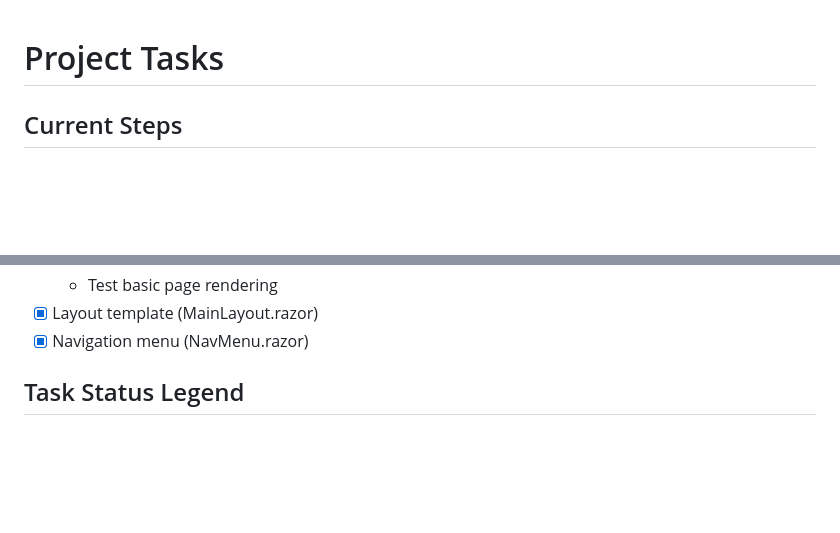
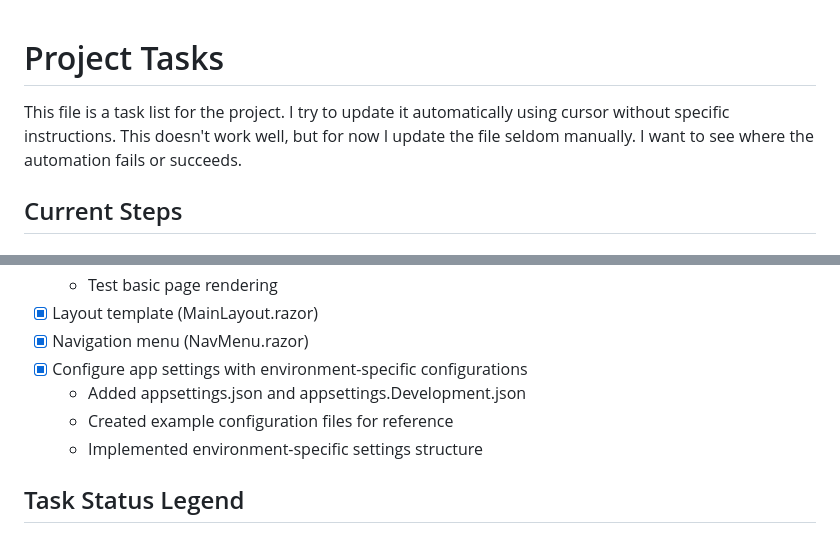
Before and after one commit to pstackebrandt/ModernWeb, a Markdown page: tasks/TASKS.md, 2 parts joined by grey strips. Rendered like a GitHub page; blank space fills up the shorter version.

```diff
--- a/tasks/TASKS.md
+++ b/tasks/TASKS.md
@@ -1,4 +1,8 @@
 # Project Tasks
+
+This file is a task list for the project.
+I try to update it automatically using cursor without specific instructions.
+This doesn't work well, but for now I update the file seldom manually. I want to see where the automation fails or succeeds.
 
 ## Current Steps
 
@@ -83,6 +87,10 @@
   - Test basic page rendering
 - [X] Layout template (MainLayout.razor)
 - [X] Navigation menu (NavMenu.razor)
+- [X] Configure app settings with environment-specific configurations
+  - Added appsettings.json and appsettings.Development.json
+  - Created example configuration files for reference
+  - Implemented environment-specific settings structure
 
 ## Task Status Legend
 - 🔴 Not Started
```
Also changed, not shown: other parts of tasks/TASKS.md (+4 -4 lines).
